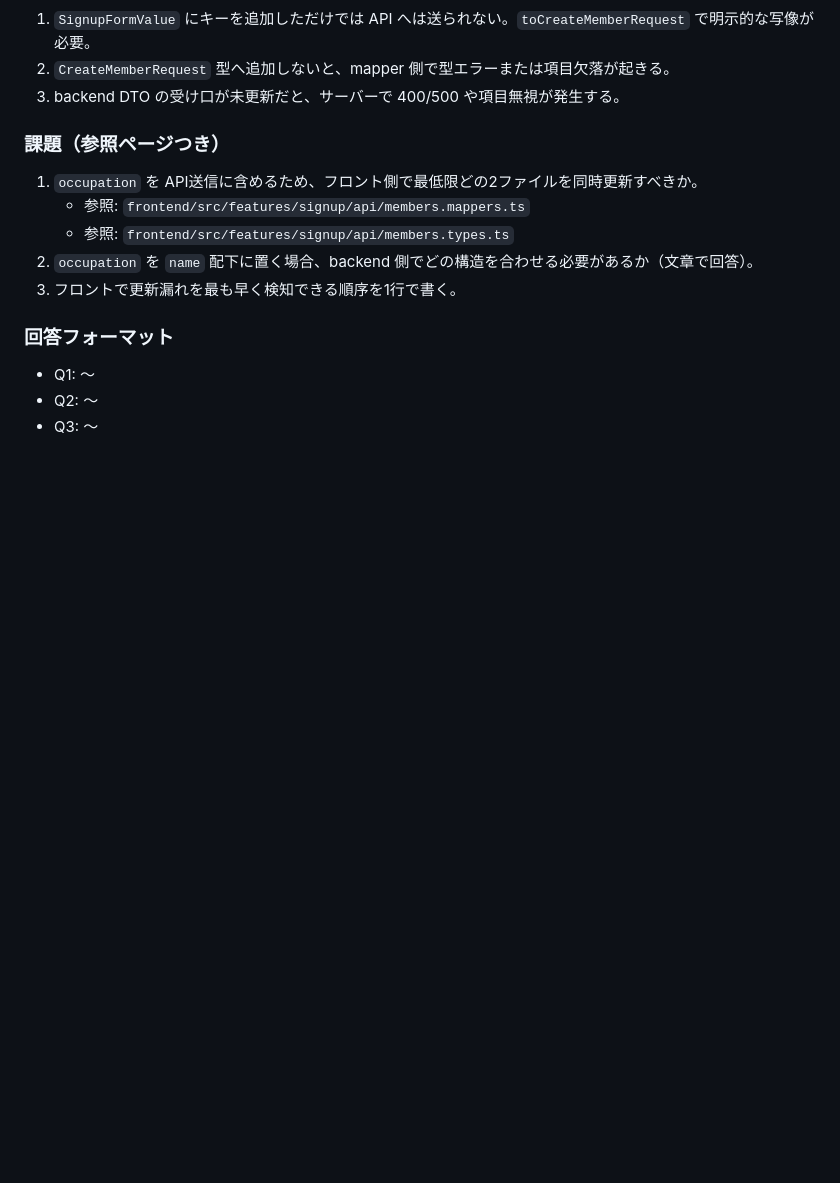
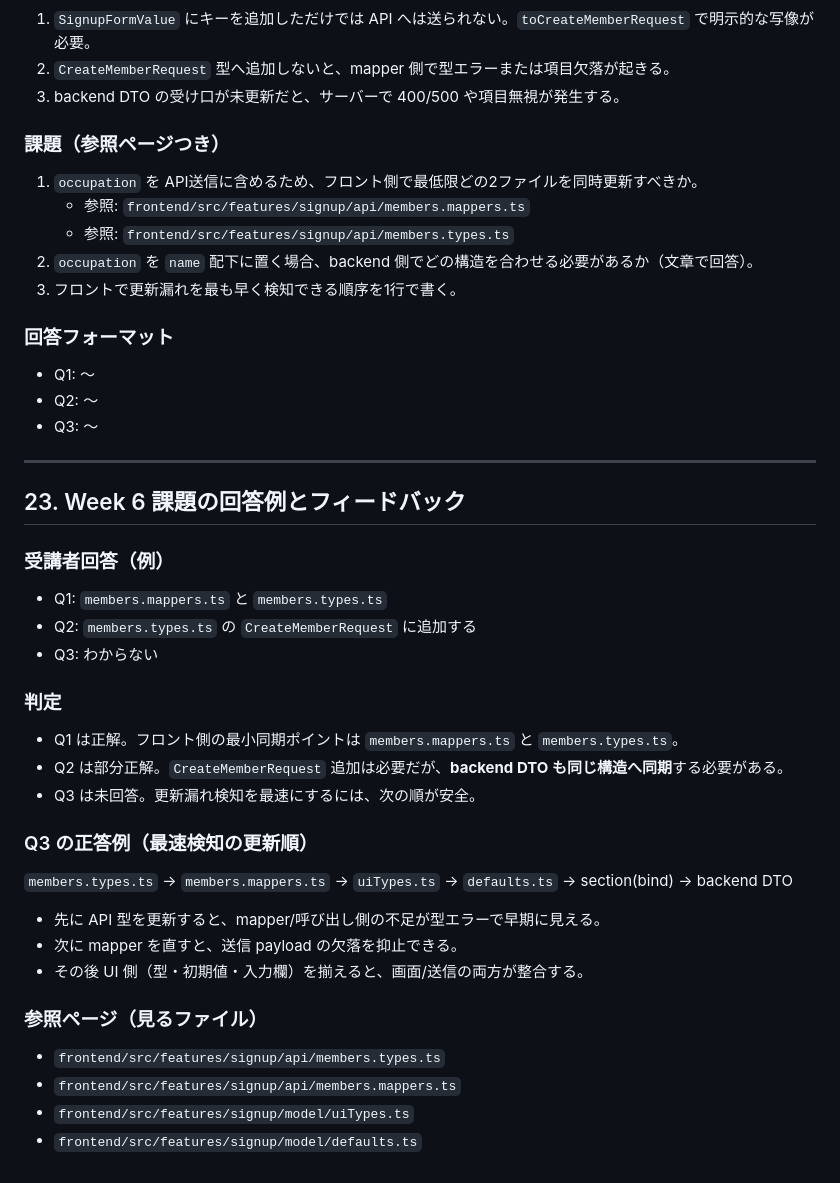
Before and after one commit to aielu0000-svg/mock, a Markdown page: docs/spa-maintenance-guide-ja.md, the part around the change. GitHub-like rendering; blank space fills up the shorter version.

Commit message:
docs: add Week6 answer review and update-order guidance

```diff
--- a/docs/spa-maintenance-guide-ja.md
+++ b/docs/spa-maintenance-guide-ja.md
@@ -738,3 +738,37 @@
 - Q1: 〜
 - Q2: 〜
 - Q3: 〜
+
+
+
+
+---
+
+## 23. Week 6 課題の回答例とフィードバック
+
+### 受講者回答（例）
+
+- Q1: `members.mappers.ts` と `members.types.ts`
+- Q2: `members.types.ts` の `CreateMemberRequest` に追加する
+- Q3: わからない
+
+### 判定
+
+- Q1 は正解。フロント側の最小同期ポイントは `members.mappers.ts` と `members.types.ts`。
+- Q2 は部分正解。`CreateMemberRequest` 追加は必要だが、**backend DTO も同じ構造へ同期**する必要がある。
+- Q3 は未回答。更新漏れ検知を最速にするには、次の順が安全。
+
+### Q3 の正答例（最速検知の更新順）
+
+`members.types.ts` → `members.mappers.ts` → `uiTypes.ts` → `defaults.ts` → section(bind) → backend DTO
+
+- 先に API 型を更新すると、mapper/呼び出し側の不足が型エラーで早期に見える。
+- 次に mapper を直すと、送信 payload の欠落を抑止できる。
+- その後 UI 側（型・初期値・入力欄）を揃えると、画面/送信の両方が整合する。
+
+### 参照ページ（見るファイル）
+
+- `frontend/src/features/signup/api/members.types.ts`
+- `frontend/src/features/signup/api/members.mappers.ts`
+- `frontend/src/features/signup/model/uiTypes.ts`
+- `frontend/src/features/signup/model/defaults.ts`
```
